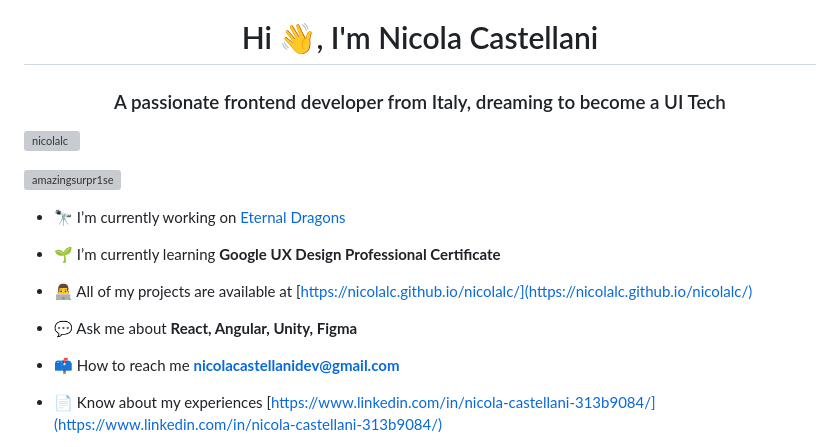
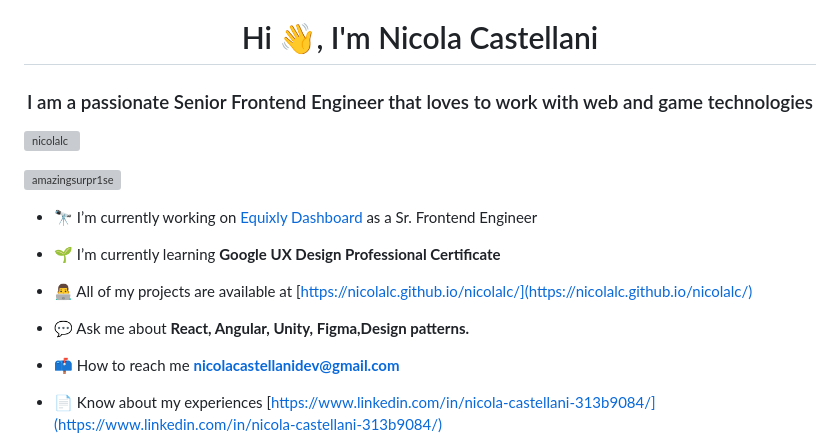
Before and after one commit to NicolaLC/nicolalc, a Markdown page: README.md, the part around the change. GitHub-like rendering; grey boxes are pictures that could not be loaded.

```diff
--- a/README.md
+++ b/README.md
@@ -1,17 +1,17 @@
 <h1 align="center">Hi 👋, I'm Nicola Castellani</h1>
-<h3 align="center">A passionate frontend developer from Italy, dreaming to become a UI Tech</h3>
+<h3 align="center">I am a passionate Senior Frontend Engineer that loves to work with web and game technologies</h3>
 
 <p align="left"> <img src="https://komarev.com/ghpvc/?username=nicolalc&label=Profile%20views&color=0e75b6&style=flat" alt="nicolalc" /> </p>
 
 <p align="left"> <a href="https://twitter.com/amazingsurpr1se" target="blank"><img src="https://img.shields.io/twitter/follow/amazingsurpr1se?logo=twitter&style=for-the-badge" alt="amazingsurpr1se" /></a> </p>
 
-- 🔭 I’m currently working on [Eternal Dragons](https://www.eternaldragons.com/)
+- 🔭 I’m currently working on [Equixly Dashboard](https://equixly.com/) as a Sr. Frontend Engineer
 
 - 🌱 I’m currently learning **Google UX Design Professional Certificate**
 
 - 👨‍💻 All of my projects are available at [https://nicolalc.github.io/nicolalc/](https://nicolalc.github.io/nicolalc/)
 
-- 💬 Ask me about **React, Angular, Unity, Figma**
+- 💬 Ask me about **React, Angular, Unity, Figma,Design patterns.**
 
 - 📫 How to reach me **nicolacastellanidev@gmail.com**
 
```
